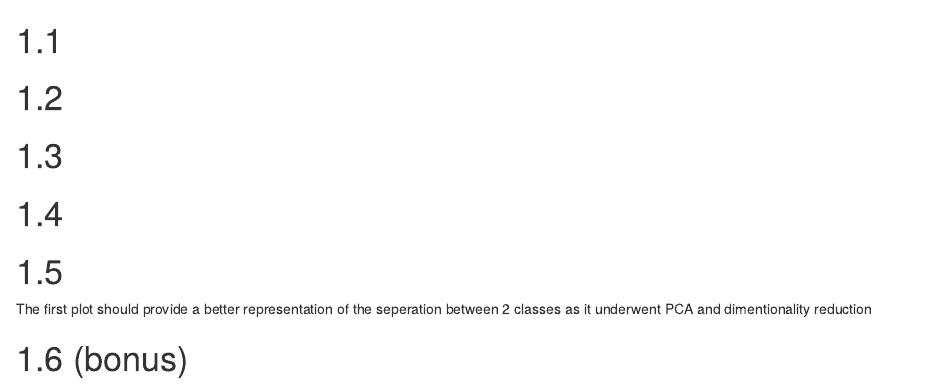
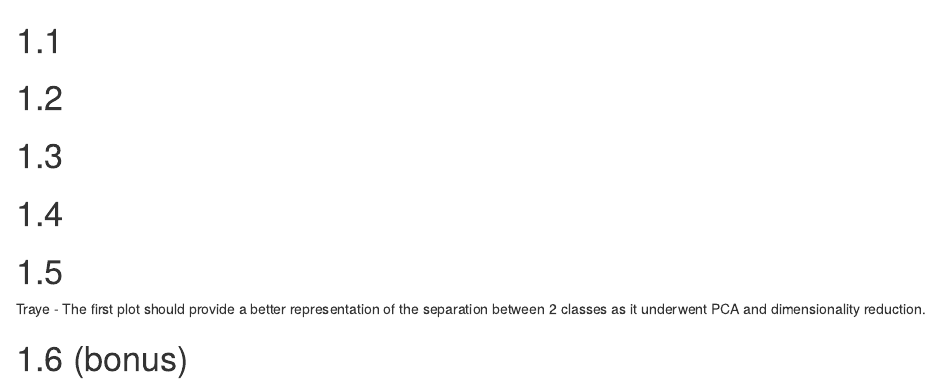
Before and after one commit to tlin0809/BMEG310-Assignment-2, an R Markdown document (Q1.rmd): the page in a window 1100 px wide, from its top. Rendered offline with R 4.5, knitr and Pandoc, with nearby package versions.

Commit message:
Update Q1.rmd

```diff
--- a/Q1.rmd
+++ b/Q1.rmd
@@ -7,6 +7,6 @@
 # 1.4
 
 # 1.5
-The first plot should provide a better representation of the seperation between 2 classes as it underwent PCA and dimentionality reduction
+Traye - The first plot should provide a better representation of the separation between 2 classes as it underwent PCA and dimensionality reduction.
 
 # 1.6 (bonus)
```
